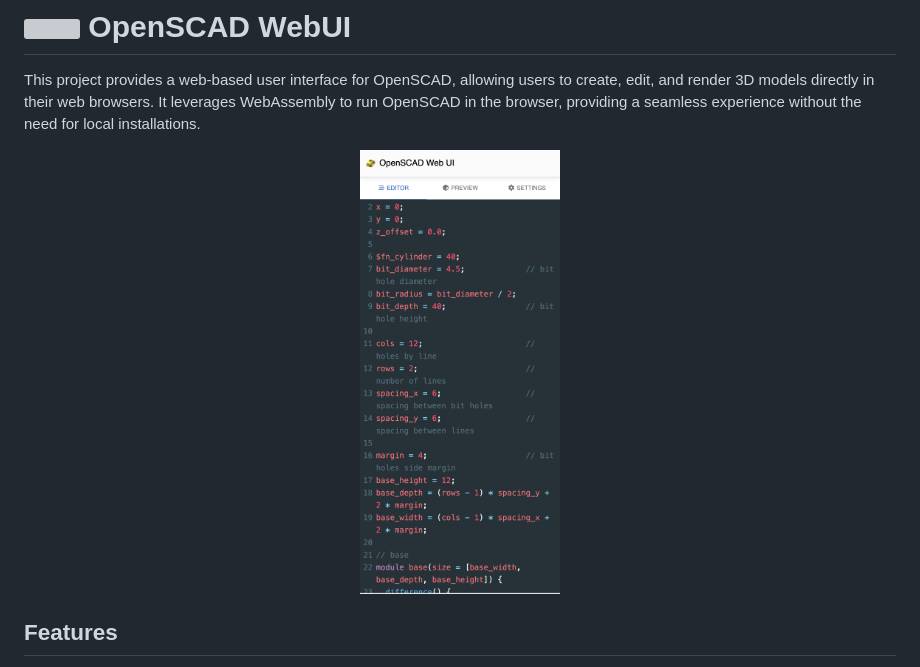
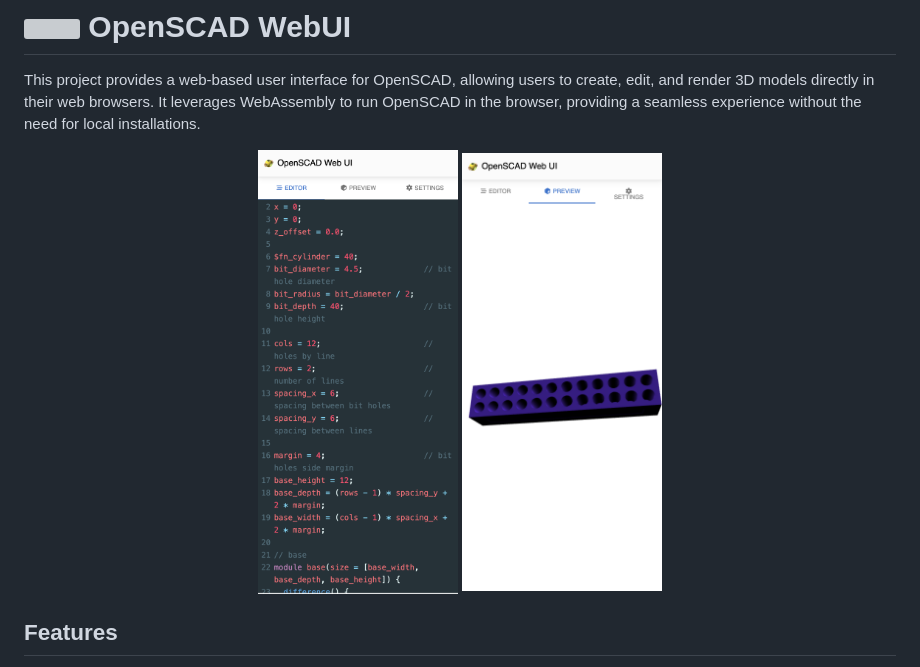
Before and after one commit to dvinciguerra/openscad-webui, a Markdown page: README.md, the part around the change. Rendered like a GitHub page; pictures changed too: screenshot2.png (added); grey boxes are pictures that could not be loaded.

Commit message:
Add second screenshot to readme

```diff
--- a/README.md
+++ b/README.md
@@ -5,7 +5,8 @@ directly in their web browsers. It leverages WebAssembly to run OpenSCAD in the
 without the need for local installations.
 
 <div align="center">
-  <img src="./screenshot.png" width="200" />
+  <img src="./screenshot.png" width="200" style="margin-right: 10px" />
+  <img src="./screenshot2.png" width="200" />
 </div>
 
 ## Features
```
